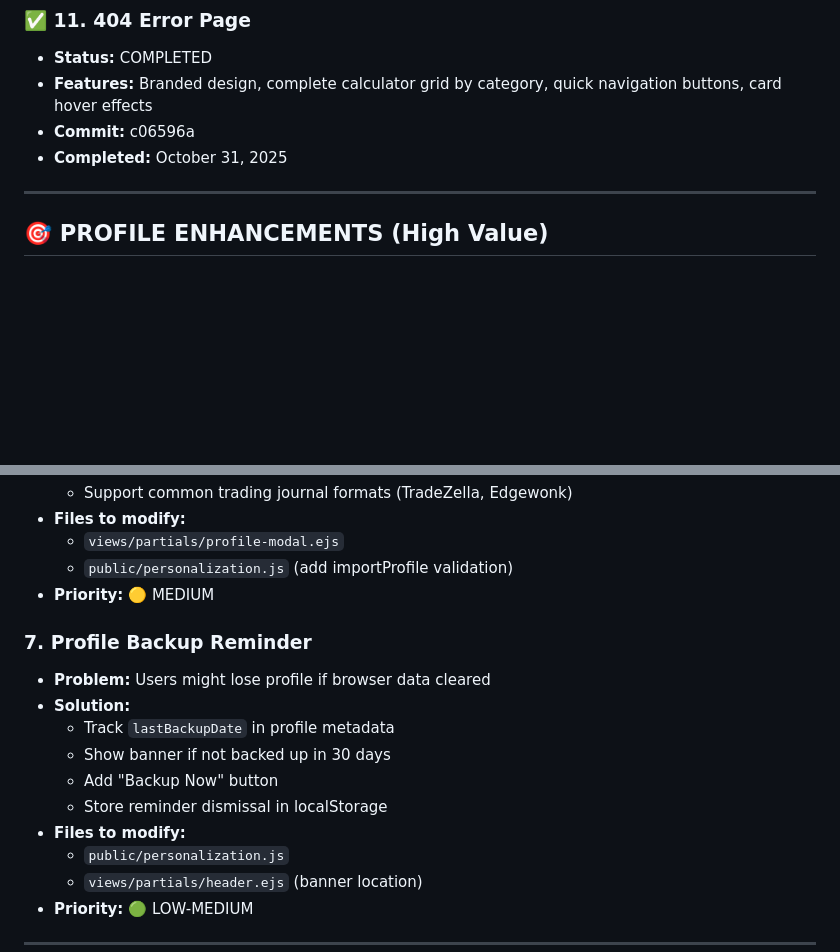
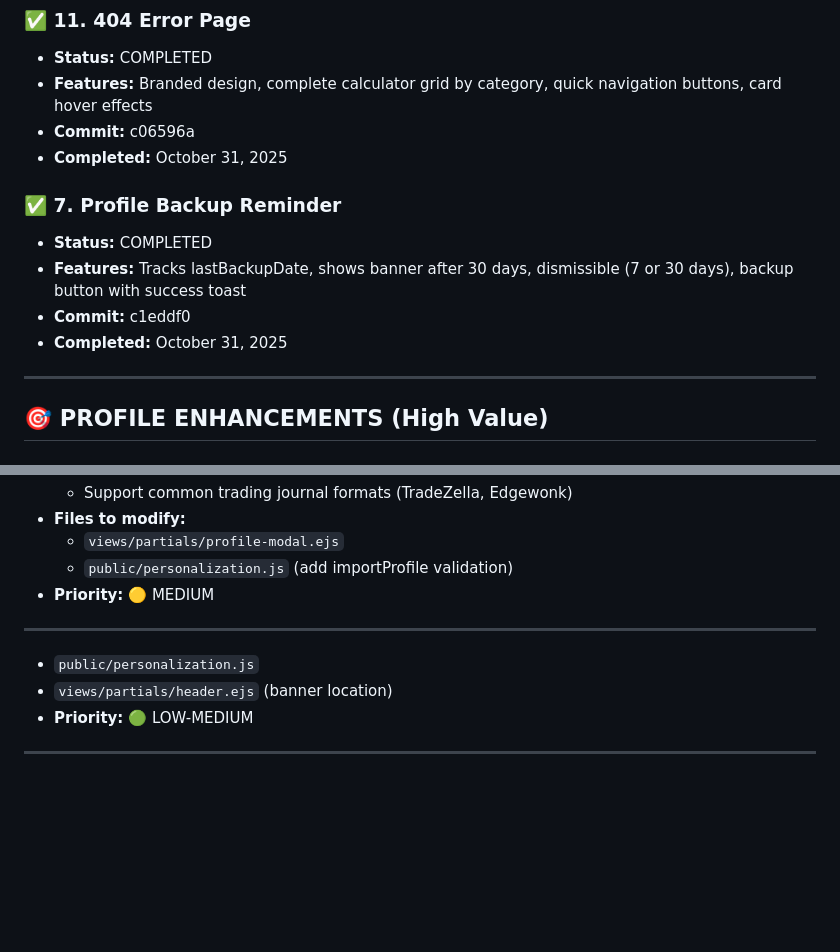
Before and after one commit to coreyolson/tradingcalcs, a Markdown page: ENHANCEMENT_PLAN.md, 2 parts joined by grey strips. Rendered like a GitHub page; blank space fills up the shorter version.

Commit message:
Update ENHANCEMENT_PLAN.md - Mark backup reminder as completed

```diff
--- a/ENHANCEMENT_PLAN.md
+++ b/ENHANCEMENT_PLAN.md
@@ -57,6 +57,12 @@
 - **Commit:** c06596a
 - **Completed:** October 31, 2025
 
+### ✅ 7. **Profile Backup Reminder**
+- **Status:** COMPLETED
+- **Features:** Tracks lastBackupDate, shows banner after 30 days, dismissible (7 or 30 days), backup button with success toast
+- **Commit:** c1eddf0
+- **Completed:** October 31, 2025
+
 ---
 
 ## 🎯 PROFILE ENHANCEMENTS (High Value)
@@ -74,14 +80,7 @@
   - `public/personalization.js` (add importProfile validation)
 - **Priority:** 🟡 MEDIUM
 
-### 7. **Profile Backup Reminder**
-- **Problem:** Users might lose profile if browser data cleared
-- **Solution:**
-  - Track `lastBackupDate` in profile metadata
-  - Show banner if not backed up in 30 days
-  - Add "Backup Now" button
-  - Store reminder dismissal in localStorage
-- **Files to modify:**
+---
   - `public/personalization.js`
   - `views/partials/header.ejs` (banner location)
 - **Priority:** 🟢 LOW-MEDIUM
```
